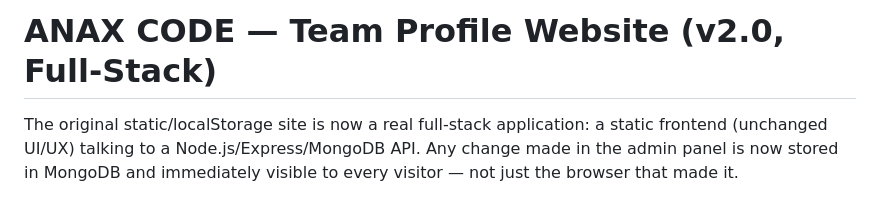
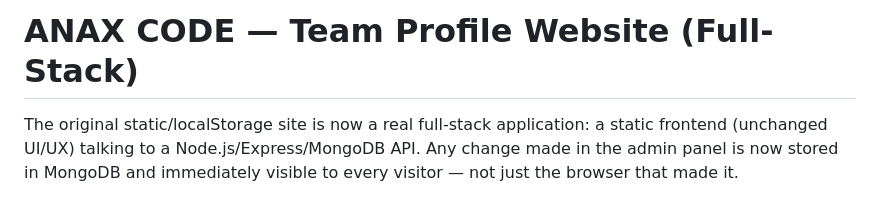
Before and after one commit to shobhit-vats02/anax-website, a Markdown page: README.md, the part around the change. Rendered like a GitHub page.

Commit message:
Update project version in README header

```diff
--- a/README.md
+++ b/README.md
@@ -1,4 +1,4 @@
-# ANAX CODE — Team Profile Website (v2.0, Full-Stack)
+# ANAX CODE — Team Profile Website (Full-Stack)
 
 The original static/localStorage site is now a real full-stack application:
 a static frontend (unchanged UI/UX) talking to a Node.js/Express/MongoDB API.
```
